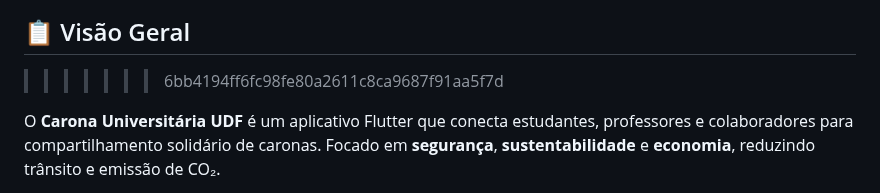
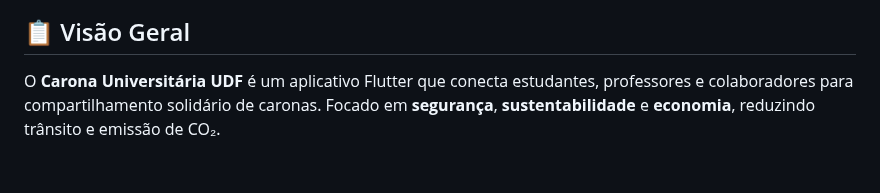
Before and after one commit to Danilo019/TCC-CARONA-UNIVERSIT-RIO, a Markdown page: README.md, the part around one of its changes. Drawn GitHub-style; blank space fills up the shorter version.

Commit message:
Fix README.md by resolving merge conflicts
Removed merge conflict markers and cleaned up README content.

```diff
--- a/README.md
+++ b/README.md
@@ -13,7 +7,6 @@
 </div>
 
 ## 📋 Visão Geral
->>>>>>> 6bb4194ff6fc98fe80a2611c8ca9687f91aa5f7d
 
 O **Carona Universitária UDF** é um aplicativo Flutter que conecta estudantes, professores e colaboradores para compartilhamento solidário de caronas. Focado em **segurança**, **sustentabilidade** e **economia**, reduzindo trânsito e emissão de CO₂.
 
```
Also changed, not shown: other parts of README.md (+2 -8 lines).
